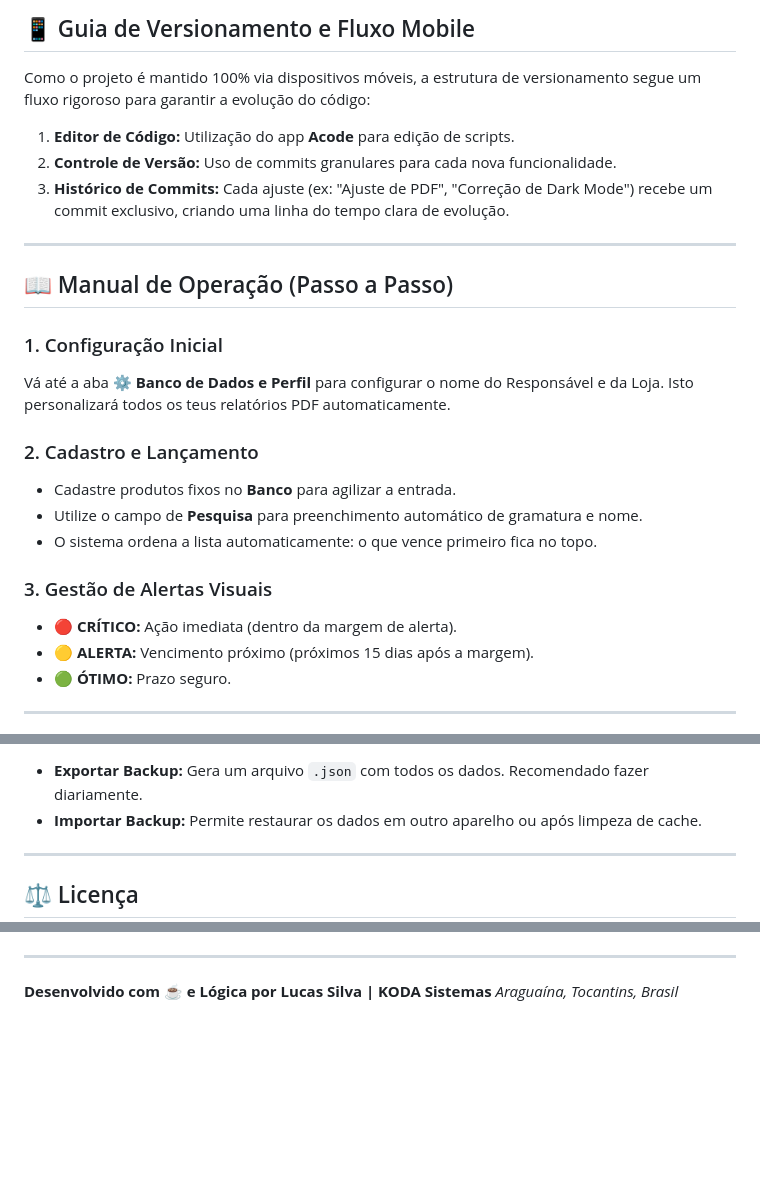
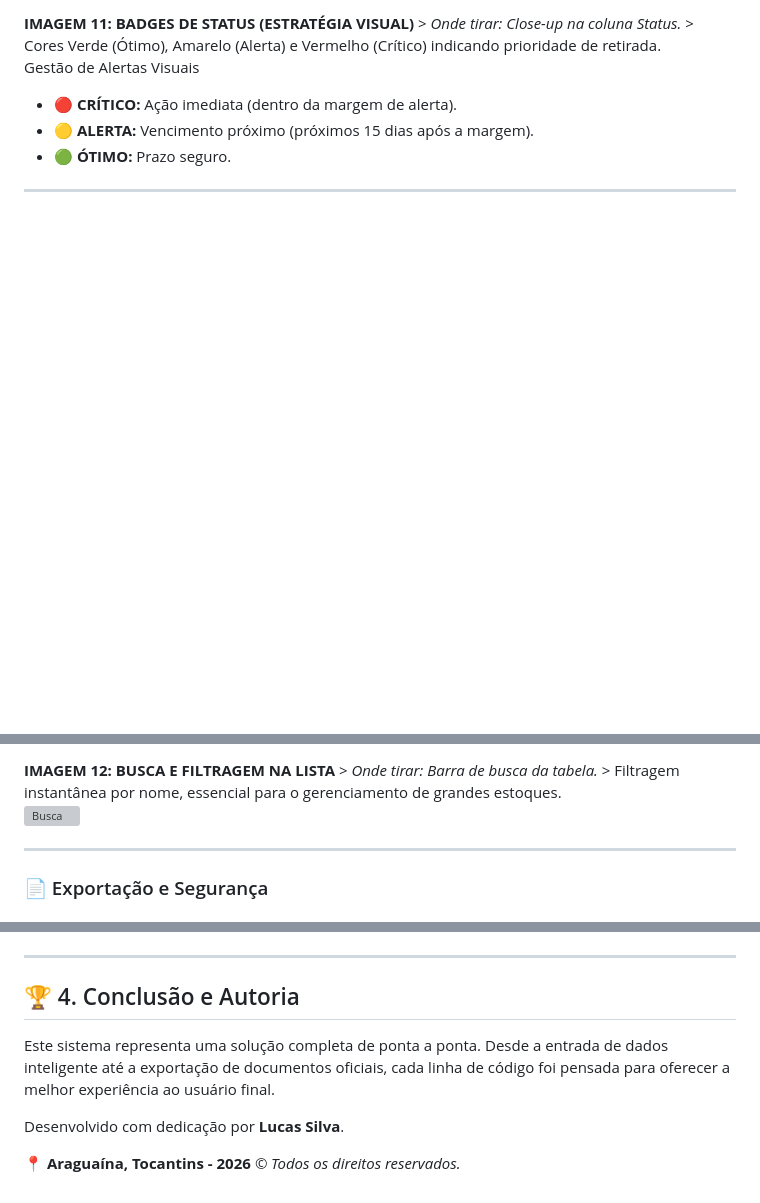
Before and after one commit to Lucas-Silva28/Controle_de_Validade, a Markdown page: README.md, 3 parts joined by grey strips. GitHub-like rendering; blank space fills up the shorter version; grey boxes are pictures that could not be loaded.

```diff
--- a/README.md
+++ b/README.md
@@ -64,25 +74,6 @@ O sistema utiliza tecnologias modernas de front-end para garantir que o software
 
-## 📱 Guia de Versionamento e Fluxo Mobile
-
-Como o projeto é mantido 100% via dispositivos móveis, a estrutura de versionamento segue um fluxo rigoroso para garantir a evolução do código:
-
-1. **Editor de Código:** Utilização do app **Acode** para edição de scripts.
-2. **Controle de Versão:** Uso de commits granulares para cada nova funcionalidade.
-3. **Histórico de Commits:** Cada ajuste (ex: "Ajuste de PDF", "Correção de Dark Mode") recebe um commit exclusivo, criando uma linha do tempo clara de evolução.
-
----
-
-## 📖 Manual de Operação (Passo a Passo)
-
-### 1. Configuração Inicial
-Vá até a aba **⚙️ Banco de Dados e Perfil** para configurar o nome do Responsável e da Loja. Isto personalizará todos os teus relatórios PDF automaticamente.
-
-### 2. Cadastro e Lançamento
-- Cadastre produtos fixos no **Banco** para agilizar a entrada.
-- Utilize o campo de **Pesquisa** para preenchimento automático de gramatura e nome.
-- O sistema ordena a lista automaticamente: o que vence primeiro fica no topo.
-
-### 3. Gestão de Alertas Visuais
+**IMAGEM 11: BADGES DE STATUS (ESTRATÉGIA VISUAL)** > *Onde tirar: Close-up na coluna Status.* > Cores Verde (Ótimo), Amarelo (Alerta) e Vermelho (Crítico) indicando prioridade de retirada.
+Gestão de Alertas Visuais
 - 🔴 **CRÍTICO:** Ação imediata (dentro da margem de alerta).
 - 🟡 **ALERTA:** Vencimento próximo (próximos 15 dias após a margem).
 - 🟢 **ÓTIMO:** Prazo seguro.
@@ -93,8 +84,8 @@ Vá até a aba **⚙️ Banco de Dados e Perfil** para configurar o nome do Resp
 
-- **Exportar Backup:** Gera um arquivo `.json` com todos os dados. Recomendado fazer diariamente.
-- **Importar Backup:** Permite restaurar os dados em outro aparelho ou após limpeza de cache.
+**IMAGEM 12: BUSCA E FILTRAGEM NA LISTA** > *Onde tirar: Barra de busca da tabela.* > Filtragem instantânea por nome, essencial para o gerenciamento de grandes estoques.
+![Busca](screenshots/12.jpg)
 
 ---
 
-## ⚖️ Licença
+### 📄 Exportação e Segurança
 
@@ -102,3 +100,9 @@ Este projeto está licenciado sob a **Licença MIT**.
 
 ---
-**Desenvolvido com ☕ e Lógica por Lucas Silva | KODA Sistemas** *Araguaína, Tocantins, Brasil*
+
+## 🏆 4. Conclusão e Autoria
+Este sistema representa uma solução completa de ponta a ponta. Desde a entrada de dados inteligente até a exportação de documentos oficiais, cada linha de código foi pensada para oferecer a melhor experiência ao usuário final.
+
+Desenvolvido com dedicação por **Lucas Silva**.
+
+📍 **Araguaína, Tocantins - 2026** *© Todos os direitos reservados.*
```
Also changed, not shown: other parts of README.md (+61 -44 lines).
